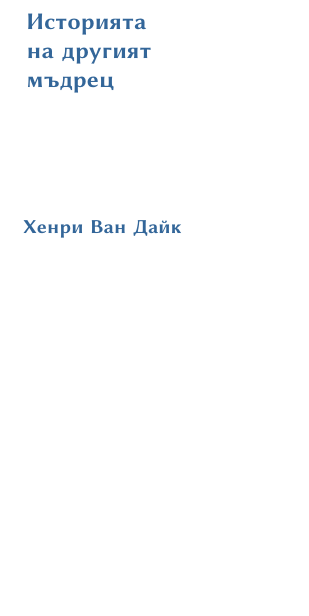
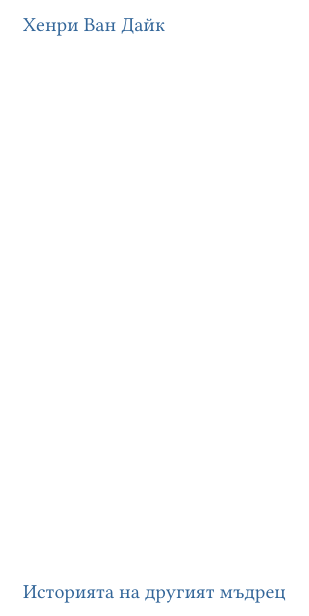
Before and after one commit to drdv/book-wise-man-van-dyke, a LaTeX book (book.tex): part of page 1 of 21, cut so that both start at the same text, the shorter picture padded with empty space. Compiled offline with XeLaTeX.

Commit message:
change title page

```diff
--- a/book.tex
+++ b/book.tex
@@ -14,2 +15,5 @@
 
 \begin{tikzpicture}[remember picture,overlay]
+  \node[anchor=west, color01] at (-0.5, -9.5){\thetitle};
+  \node[anchor=west, color01] at (-0.5, 0.5){\theauthor};
+  %% \node[anchor=west, font=\sffamily\tiny] at (-0.5, -10.5){github.com/drdv/book-wise-man-van-dyke};
```
Also changed, not shown: book.tex (6 more changed lines).
